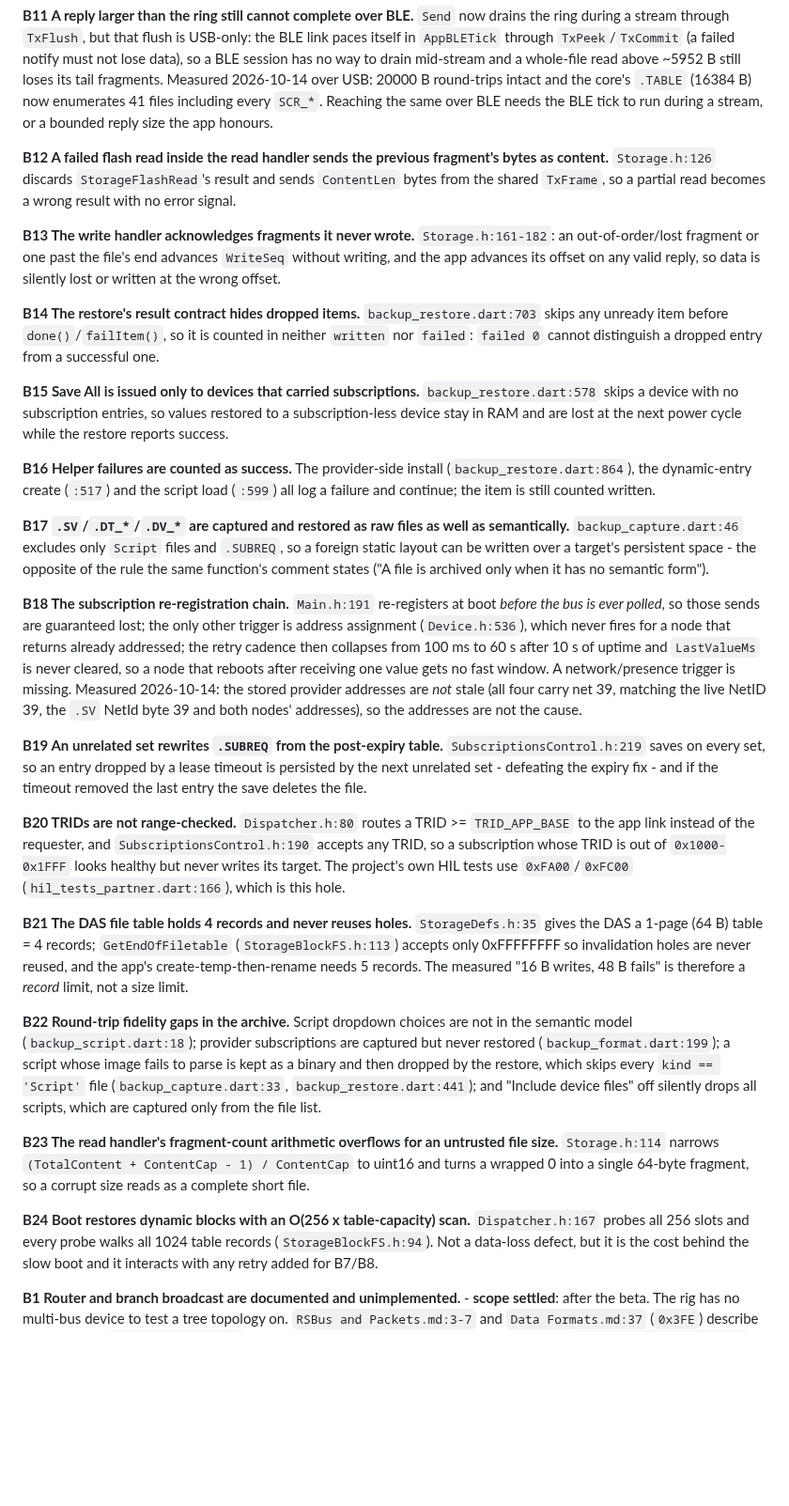
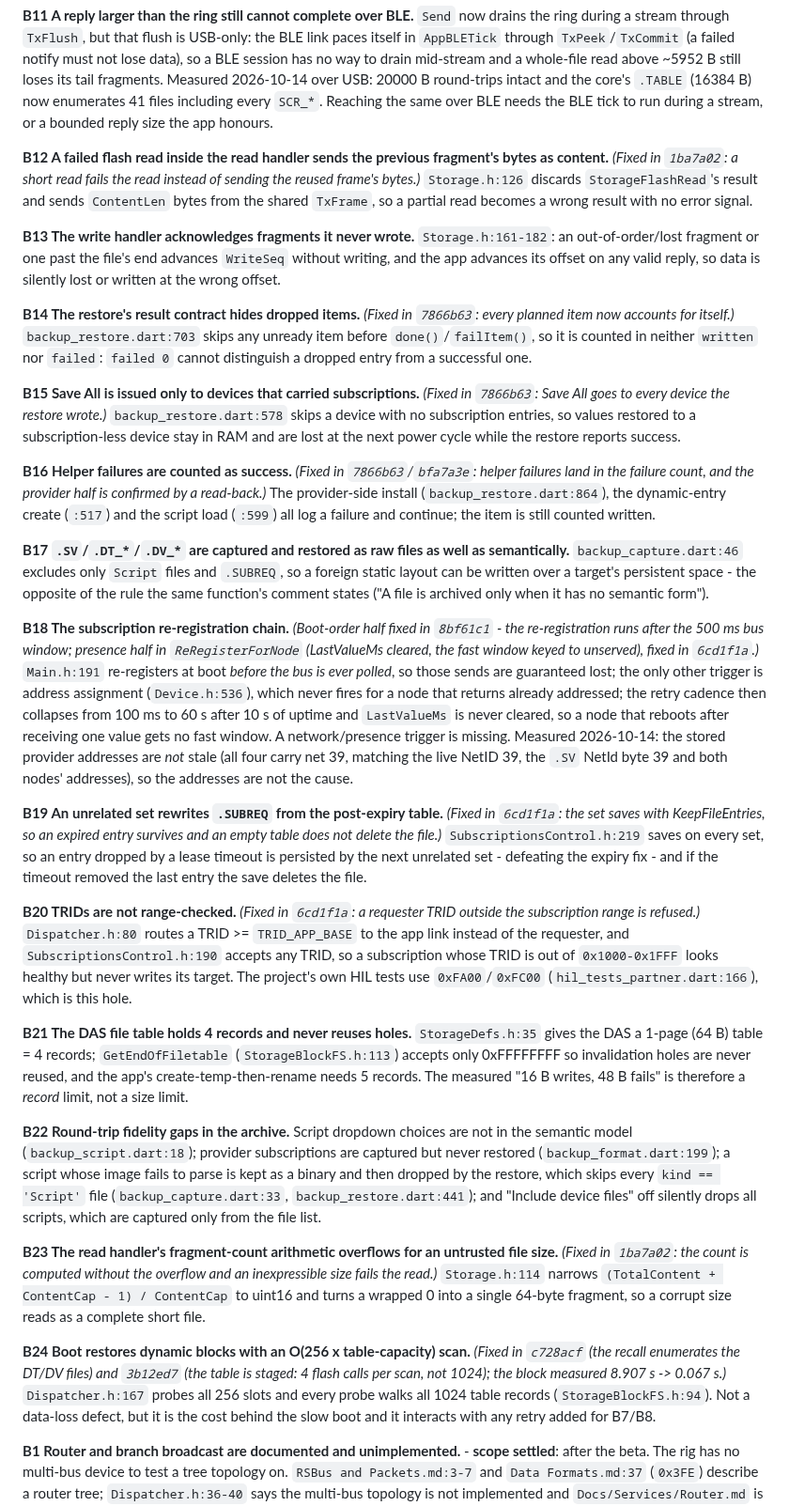
Before and after one commit to AkyirrDFaux/tamu, a Markdown page: Issues.md, the part around the change. Shown at 94% size. GitHub-like rendering; blank space fills up the shorter version.

Commit message:
Issues: mark the addressed findings (B12, B14-B16, B18-B20, B23, B24)

```diff
--- a/Issues.md
+++ b/Issues.md
@@ -43,7 +43,7 @@ Measured 2026-10-14 over USB: 20000 B round-trips intact and the core's `.TABLE`
 enumerates 41 files including every `SCR_*`. Reaching the same over BLE needs the BLE tick to run
 during a stream, or a bounded reply size the app honours.
 
-**B12 A failed flash read inside the read handler sends the previous fragment's bytes as content.**
+**B12 A failed flash read inside the read handler sends the previous fragment's bytes as content.** *(Fixed in `1ba7a02`: a short read fails the read instead of sending the reused frame's bytes.)*
 `Storage.h:126` discards `StorageFlashRead`'s result and sends `ContentLen` bytes from the shared
 `TxFrame`, so a partial read becomes a wrong result with no error signal.
 
@@ -51,15 +51,15 @@ during a stream, or a bounded reply size the app honours.
 out-of-order/lost fragment or one past the file's end advances `WriteSeq` without writing, and the
 app advances its offset on any valid reply, so data is silently lost or written at the wrong offset.
 
-**B14 The restore's result contract hides dropped items.** `backup_restore.dart:703` skips any
+**B14 The restore's result contract hides dropped items.** *(Fixed in `7866b63`: every planned item now accounts for itself.)* `backup_restore.dart:703` skips any
 unready item before `done()`/`failItem()`, so it is counted in neither `written` nor `failed`:
 `failed 0` cannot distinguish a dropped entry from a successful one.
 
-**B15 Save All is issued only to devices that carried subscriptions.** `backup_restore.dart:578`
+**B15 Save All is issued only to devices that carried subscriptions.** *(Fixed in `7866b63`: Save All goes to every device the restore wrote.)* `backup_restore.dart:578`
 skips a device with no subscription entries, so values restored to a subscription-less device stay
 in RAM and are lost at the next power cycle while the restore reports success.
 
-**B16 Helper failures are counted as success.** The provider-side install
+**B16 Helper failures are counted as success.** *(Fixed in `7866b63`/`bfa7a3e`: helper failures land in the failure count, and the provider half is confirmed by a read-back.)* The provider-side install
 (`backup_restore.dart:864`), the dynamic-entry create (`:517`) and the script load
 (`:599`) all log a failure and continue; the item is still counted written.
 
@@ -68,7 +68,7 @@ in RAM and are lost at the next power cycle while the restore reports success.
 be written over a target's persistent space - the opposite of the rule the same function's comment
 states ("A file is archived only when it has no semantic form").
 
-**B18 The subscription re-registration chain.** `Main.h:191` re-registers at boot *before the bus
+**B18 The subscription re-registration chain.** *(Boot-order half fixed in `8bf61c1` - the re-registration runs after the 500 ms bus window; presence half in `ReRegisterForNode` (LastValueMs cleared, the fast window keyed to unserved), fixed in `6cd1f1a`.)* `Main.h:191` re-registers at boot *before the bus
 is ever polled*, so those sends are guaranteed lost; the only other trigger is address assignment
 (`Device.h:536`), which never fires for a node that returns already addressed; the retry cadence
 then collapses from 100 ms to 60 s after 10 s of uptime and `LastValueMs` is never cleared, so a
@@ -77,11 +77,11 @@ missing. Measured 2026-10-14: the stored provider addresses are *not* stale (all
 matching the live NetID 39, the `.SV` NetId byte 39 and both nodes' addresses), so the addresses are
 not the cause.
 
-**B19 An unrelated set rewrites `.SUBREQ` from the post-expiry table.** `SubscriptionsControl.h:219`
+**B19 An unrelated set rewrites `.SUBREQ` from the post-expiry table.** *(Fixed in `6cd1f1a`: the set saves with KeepFileEntries, so an expired entry survives and an empty table does not delete the file.)* `SubscriptionsControl.h:219`
 saves on every set, so an entry dropped by a lease timeout is persisted by the next unrelated set -
 defeating the expiry fix - and if the timeout removed the last entry the save deletes the file.
 
-**B20 TRIDs are not range-checked.** `Dispatcher.h:80` routes a TRID >= `TRID_APP_BASE` to the app
+**B20 TRIDs are not range-checked.** *(Fixed in `6cd1f1a`: a requester TRID outside the subscription range is refused.)* `Dispatcher.h:80` routes a TRID >= `TRID_APP_BASE` to the app
 link instead of the requester, and `SubscriptionsControl.h:190` accepts any TRID, so a subscription
 whose TRID is out of `0x1000-0x1FFF` looks healthy but never writes its target. The project's own
 HIL tests use `0xFA00`/`0xFC00` (`hil_tests_partner.dart:166`), which is this hole.
@@ -98,11 +98,11 @@ by the restore, which skips every `kind == 'Script'` file (`backup_capture.dart:
 `backup_restore.dart:441`); and "Include device files" off silently drops all scripts, which are
 captured only from the file list.
 
-**B23 The read handler's fragment-count arithmetic overflows for an untrusted file size.**
+**B23 The read handler's fragment-count arithmetic overflows for an untrusted file size.** *(Fixed in `1ba7a02`: the count is computed without the overflow and an inexpressible size fails the read.)*
 `Storage.h:114` narrows `(TotalContent + ContentCap - 1) / ContentCap` to uint16 and turns a
 wrapped 0 into a single 64-byte fragment, so a corrupt size reads as a complete short file.
 
-**B24 Boot restores dynamic blocks with an O(256 x table-capacity) scan.** `Dispatcher.h:167` probes
+**B24 Boot restores dynamic blocks with an O(256 x table-capacity) scan.** *(Fixed in `c728acf` (the recall enumerates the DT/DV files) and `3b12ed7` (the table is staged: 4 flash calls per scan, not 1024); the block measured 8.907 s -> 0.067 s.)* `Dispatcher.h:167` probes
 all 256 slots and every probe walks all 1024 table records (`StorageBlockFS.h:94`). Not a data-loss
 defect, but it is the cost behind the slow boot and it interacts with any retry added for B7/B8.
 
```
